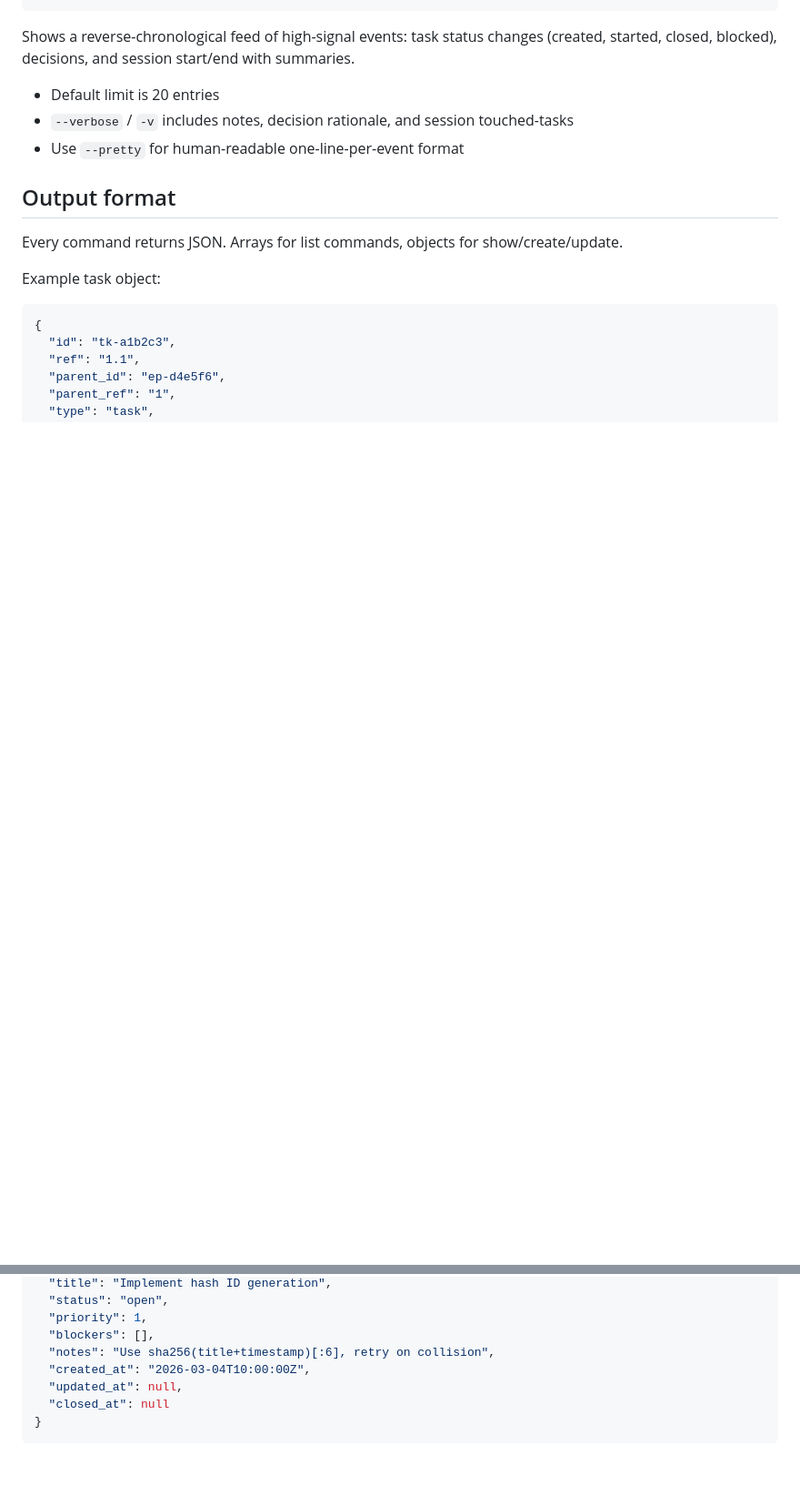
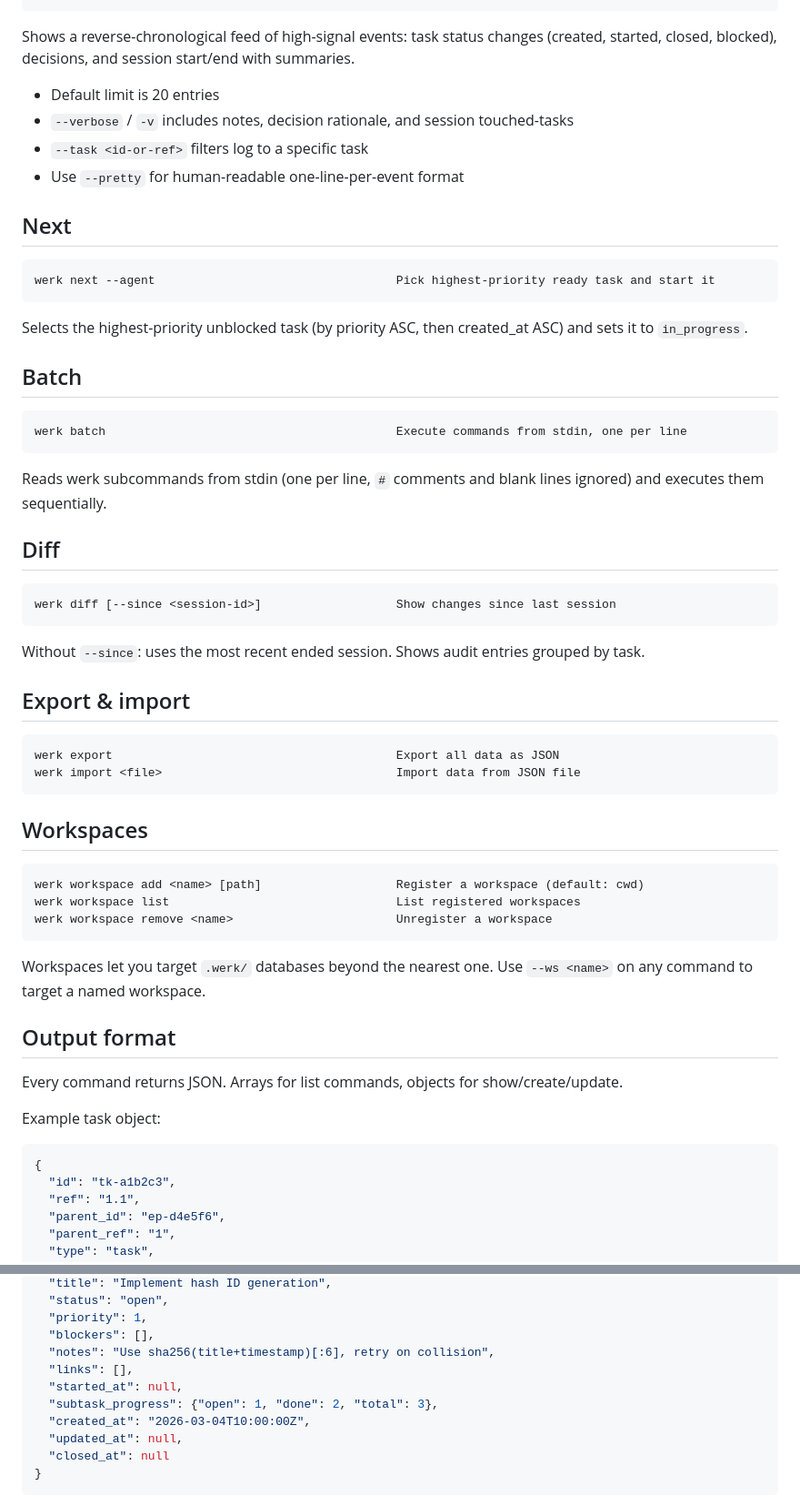
Before and after one commit to zackbart/werk, a Markdown page: werk/references/CLI.md, 2 parts joined by grey strips. Shown at 91% size. Rendered like a GitHub page; blank space fills up the shorter version.

````diff
--- a/werk/references/CLI.md
+++ b/werk/references/CLI.md
@@ -107,7 +133,49 @@ Shows a reverse-chronological feed of high-signal events: task status changes (c
 
 - Default limit is 20 entries
 - `--verbose` / `-v` includes notes, decision rationale, and session touched-tasks
+- `--task <id-or-ref>` filters log to a specific task
 - Use `--pretty` for human-readable one-line-per-event format
+
+## Next
+
+```
+werk next --agent                                  Pick highest-priority ready task and start it
+```
+
+Selects the highest-priority unblocked task (by priority ASC, then created_at ASC) and sets it to `in_progress`.
+
+## Batch
+
+```
+werk batch                                         Execute commands from stdin, one per line
+```
+
+Reads werk subcommands from stdin (one per line, `#` comments and blank lines ignored) and executes them sequentially.
+
+## Diff
+
+```
+werk diff [--since <session-id>]                   Show changes since last session
+```
+
+Without `--since`: uses the most recent ended session. Shows audit entries grouped by task.
+
+## Export & import
+
+```
+werk export                                        Export all data as JSON
+werk import <file>                                 Import data from JSON file
+```
+
+## Workspaces
+
+```
+werk workspace add <name> [path]                   Register a workspace (default: cwd)
+werk workspace list                                List registered workspaces
+werk workspace remove <name>                       Unregister a workspace
+```
+
+Workspaces let you target `.werk/` databases beyond the nearest one. Use `--ws <name>` on any command to target a named workspace.
 
 ## Output format
 
@@ -126,6 +194,9 @@ Example task object:
   "priority": 1,
   "blockers": [],
   "notes": "Use sha256(title+timestamp)[:6], retry on collision",
+  "links": [],
+  "started_at": null,
+  "subtask_progress": {"open": 1, "done": 2, "total": 3},
   "created_at": "2026-03-04T10:00:00Z",
   "updated_at": null,
   "closed_at": null
````
Also changed, not shown: other parts of werk/references/CLI.md (+48 -22 lines), CHANGELOG.md (added, +71 -0 lines), werk/SKILL.md (+147 -49 lines).
